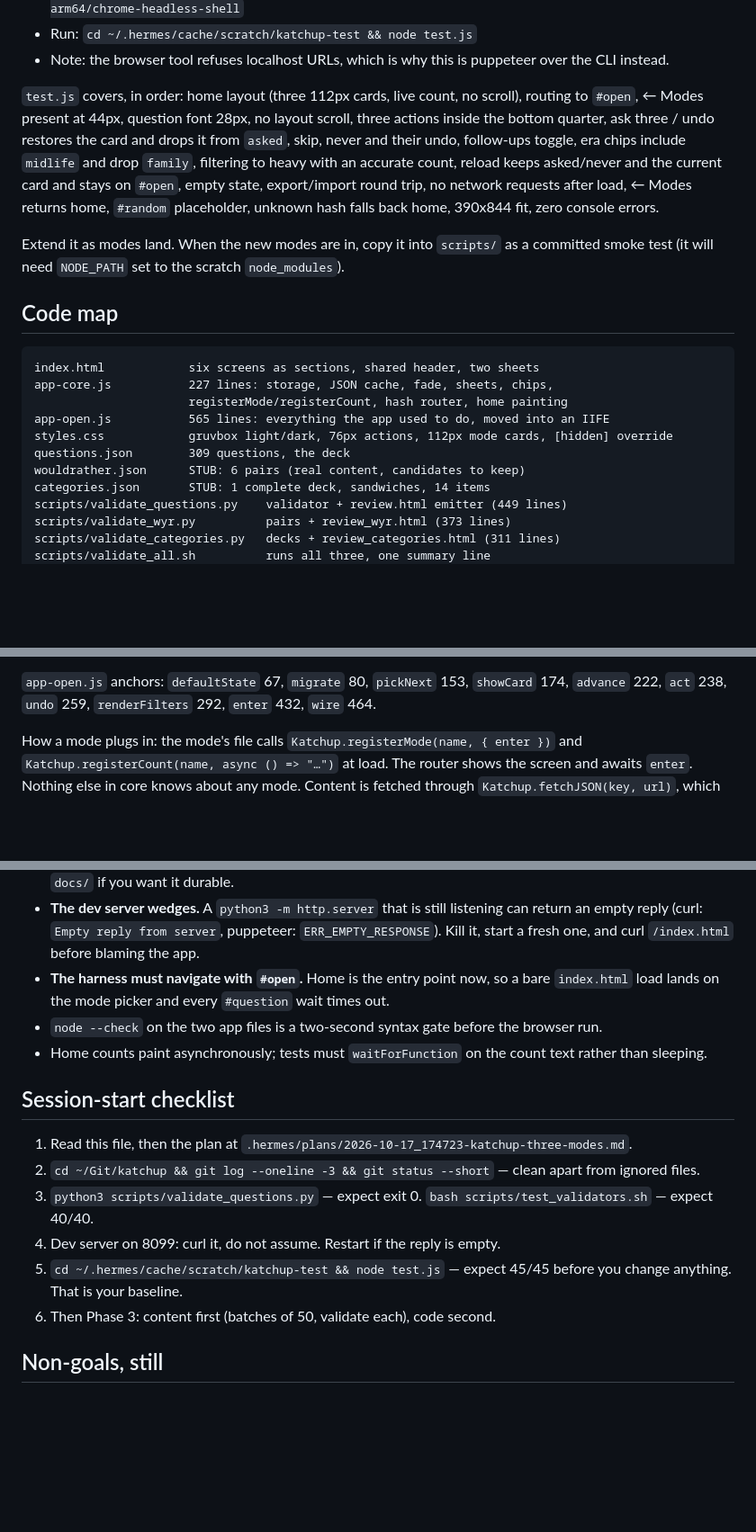
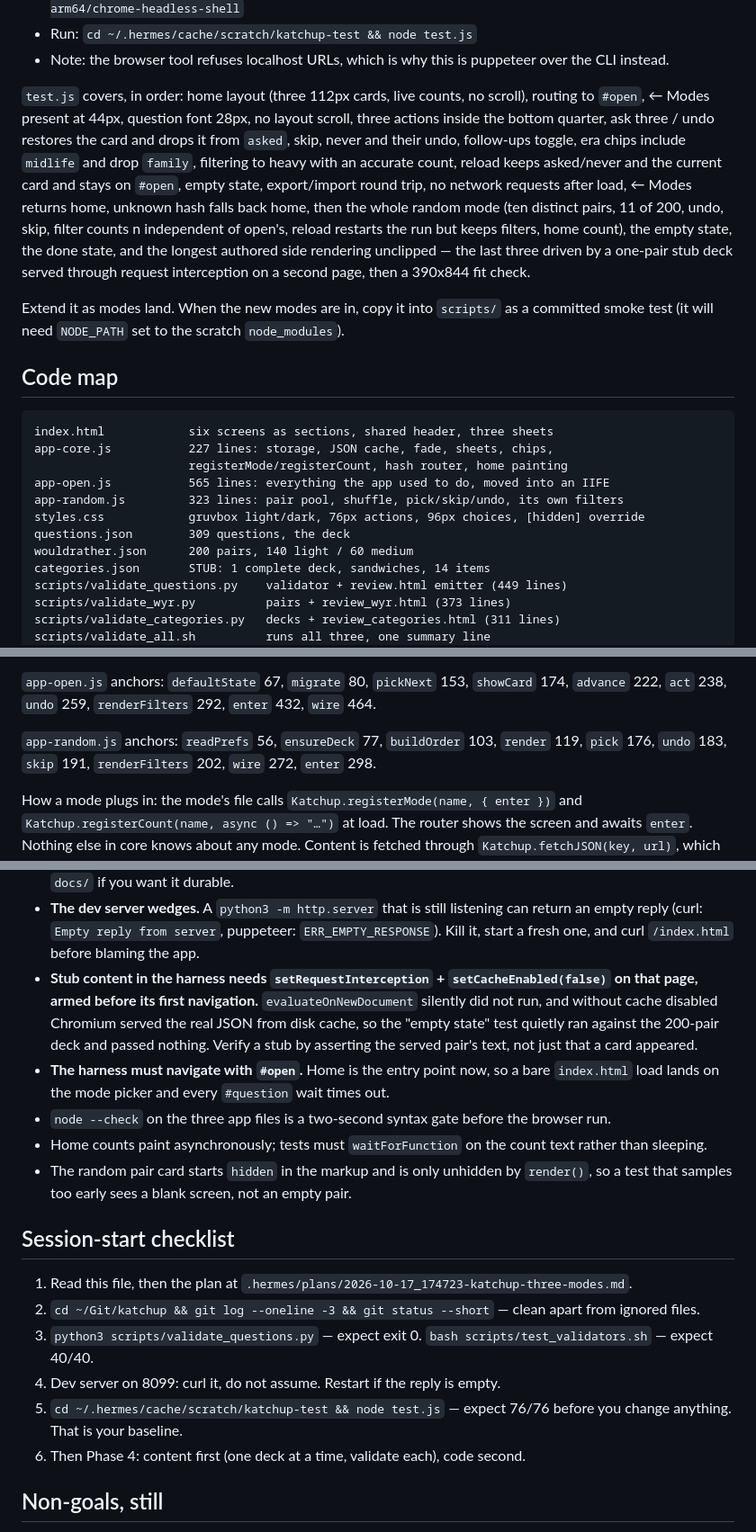
Before and after one commit to vacuumboots/katchup, a Markdown page: HANDOFF.md, 3 parts joined by grey strips. Shown at 90% size. Drawn GitHub-style; blank space fills up the shorter version.

````diff
--- a/HANDOFF.md
+++ b/HANDOFF.md
@@ -131,14 +137,18 @@ puppeteer-core pointed at the Playwright chromium that is already downloaded:
 - Note: the browser tool refuses localhost URLs, which is why this is puppeteer over the
   CLI instead.
 
-`test.js` covers, in order: home layout (three 112px cards, live count, no scroll),
+`test.js` covers, in order: home layout (three 112px cards, live counts, no scroll),
 routing to `#open`, ← Modes present at 44px, question font 28px, no layout scroll,
 three actions inside the bottom quarter, ask three / undo restores the card and drops it
 from `asked`, skip, never and their undo, follow-ups toggle, era chips include `midlife`
 and drop `family`, filtering to heavy with an accurate count, reload keeps asked/never
 and the current card and stays on `#open`, empty state, export/import round trip,
-no network requests after load, ← Modes returns home, `#random` placeholder, unknown
-hash falls back home, 390x844 fit, zero console errors.
+no network requests after load, ← Modes returns home, unknown hash falls back home, then
+the whole random mode (ten distinct pairs, 11 of 200, undo, skip, filter counts n
+independent of open's, reload restarts the run but keeps filters, home count), the empty
+state, the done state, and the longest authored side rendering unclipped — the last three
+driven by a one-pair stub deck served through request interception on a second page, then
+a 390x844 fit check.
 
 Extend it as modes land. When the new modes are in, copy it into `scripts/` as a
 committed smoke test (it will need `NODE_PATH` set to the scratch `node_modules`).
@@ -146,13 +156,14 @@ committed smoke test (it will need `NODE_PATH` set to the scratch `node_modules`
 ## Code map
 
 ```
-index.html            six screens as sections, shared header, two sheets
+index.html            six screens as sections, shared header, three sheets
 app-core.js           227 lines: storage, JSON cache, fade, sheets, chips,
                       registerMode/registerCount, hash router, home painting
 app-open.js           565 lines: everything the app used to do, moved into an IIFE
-styles.css            gruvbox light/dark, 76px actions, 112px mode cards, [hidden] override
+app-random.js         323 lines: pair pool, shuffle, pick/skip/undo, its own filters
+styles.css            gruvbox light/dark, 76px actions, 96px choices, [hidden] override
 questions.json        309 questions, the deck
-wouldrather.json      STUB: 6 pairs (real content, candidates to keep)
+wouldrather.json      200 pairs, 140 light / 60 medium
 categories.json       STUB: 1 complete deck, sandwiches, 14 items
 scripts/validate_questions.py    validator + review.html emitter (449 lines)
 scripts/validate_wyr.py          pairs + review_wyr.html (373 lines)
@@ -171,6 +182,9 @@ mvpspec.md            the brief, amended
 
 `app-open.js` anchors: `defaultState` 67, `migrate` 80, `pickNext` 153, `showCard` 174,
 `advance` 222, `act` 238, `undo` 259, `renderFilters` 292, `enter` 432, `wire` 464.
+
+`app-random.js` anchors: `readPrefs` 56, `ensureDeck` 77, `buildOrder` 103, `render` 119,
+`pick` 176, `undo` 183, `skip` 191, `renderFilters` 202, `wire` 272, `enter` 298.
 
 How a mode plugs in: the mode's file calls `Katchup.registerMode(name, { enter })` and
 `Katchup.registerCount(name, async () => "…")` at load. The router shows the screen and
@@ -246,11 +260,18 @@ label 40 chars, blurb 12 words, prompt ends in `?` and under 40 chars, 12 decks
 - **The dev server wedges.** A `python3 -m http.server` that is still listening can return
   an empty reply (curl: `Empty reply from server`, puppeteer: `ERR_EMPTY_RESPONSE`).
   Kill it, start a fresh one, and curl `/index.html` before blaming the app.
+- **Stub content in the harness needs `setRequestInterception` + `setCacheEnabled(false)`
+  on that page, armed before its first navigation.** `evaluateOnNewDocument` silently did
+  not run, and without cache disabled Chromium served the real JSON from disk cache, so
+  the "empty state" test quietly ran against the 200-pair deck and passed nothing.
+  Verify a stub by asserting the served pair's text, not just that a card appeared.
 - **The harness must navigate with `#open`.** Home is the entry point now, so a bare
   `index.html` load lands on the mode picker and every `#question` wait times out.
-- `node --check` on the two app files is a two-second syntax gate before the browser run.
+- `node --check` on the three app files is a two-second syntax gate before the browser run.
 - Home counts paint asynchronously; tests must `waitForFunction` on the count text rather
   than sleeping.
+- The random pair card starts `hidden` in the markup and is only unhidden by `render()`,
+  so a test that samples too early sees a blank screen, not an empty pair.
 
 ## Session-start checklist
 
@@ -260,9 +281,9 @@ label 40 chars, blurb 12 words, prompt ends in `?` and under 40 chars, 12 decks
 3. `python3 scripts/validate_questions.py` — expect exit 0.
    `bash scripts/test_validators.sh` — expect 40/40.
 4. Dev server on 8099: curl it, do not assume. Restart if the reply is empty.
-5. `cd ~/.hermes/cache/scratch/katchup-test && node test.js` — expect 45/45 before you
+5. `cd ~/.hermes/cache/scratch/katchup-test && node test.js` — expect 76/76 before you
    change anything. That is your baseline.
-6. Then Phase 3: content first (batches of 50, validate each), code second.
+6. Then Phase 4: content first (one deck at a time, validate each), code second.
 
 ## Non-goals, still
 
````
Also changed, not shown: other parts of HANDOFF.md (+36 -30 lines).
